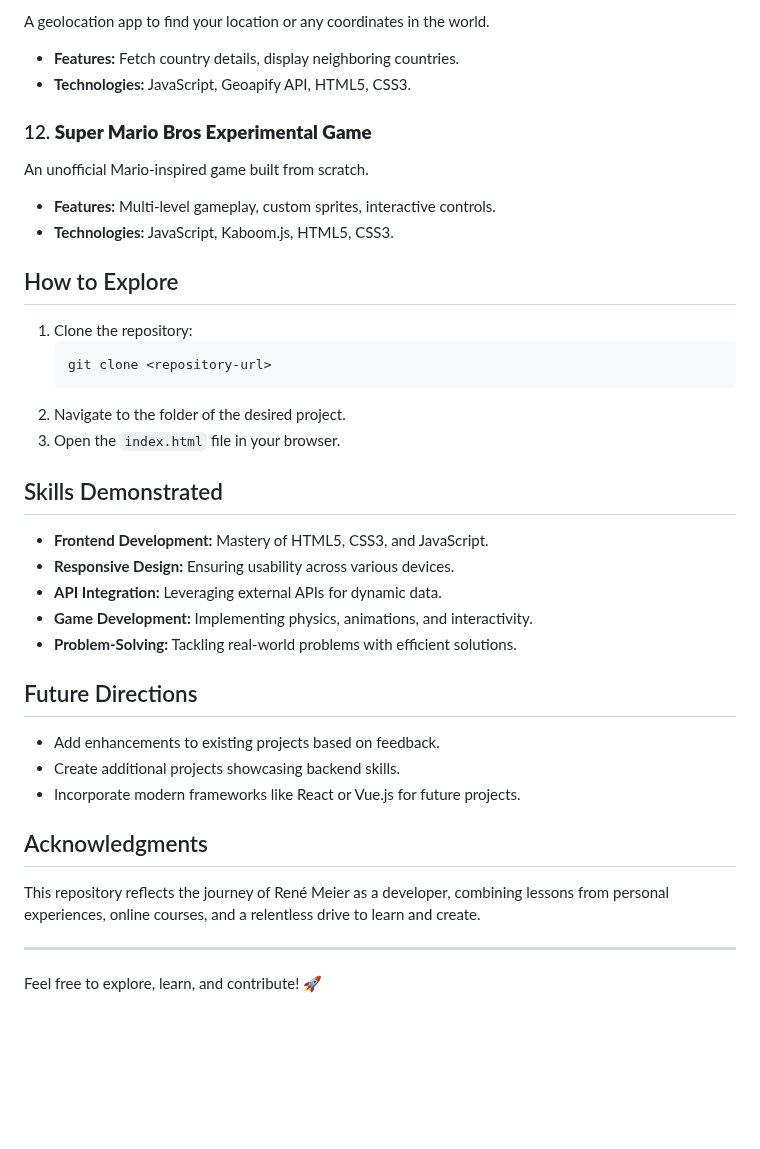
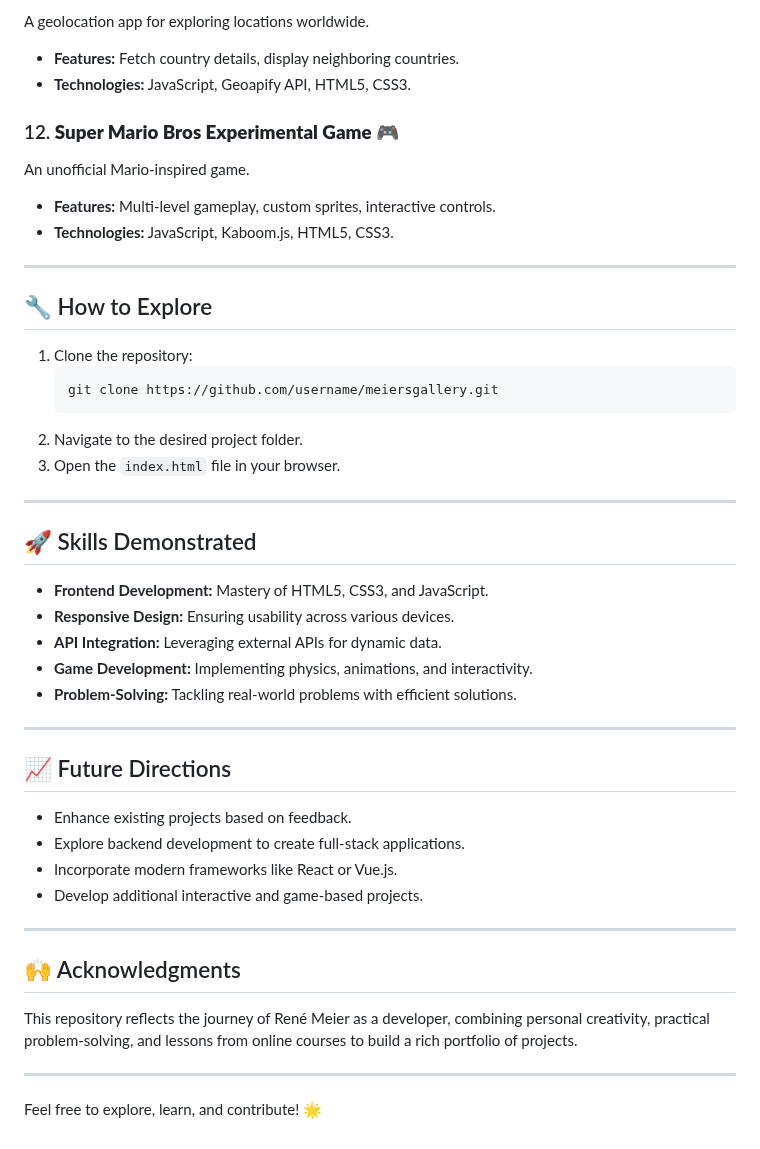
Before and after one commit to meierrene/gallery, a Markdown page: readme.md, the part around one of its changes. Rendered like a GitHub page; blank space fills up the shorter version.

````diff
--- a/readme.md
+++ b/readme.md
@@ -80,26 +82,30 @@ A utility for sending WhatsApp messages without saving contacts.
 
-A geolocation app to find your location or any coordinates in the world.
+A geolocation app for exploring locations worldwide.
 
 - **Features:** Fetch country details, display neighboring countries.
 - **Technologies:** JavaScript, Geoapify API, HTML5, CSS3.
 
-### 12. **Super Mario Bros Experimental Game**
+### 12. **Super Mario Bros Experimental Game** 🎮
 
-An unofficial Mario-inspired game built from scratch.
+An unofficial Mario-inspired game.
 
 - **Features:** Multi-level gameplay, custom sprites, interactive controls.
 - **Technologies:** JavaScript, Kaboom.js, HTML5, CSS3.
 
-## How to Explore
+---
+
+## 🔧 How to Explore
 
 1. Clone the repository:
    ```bash
-   git clone <repository-url>
+   git clone https://github.com/username/meiersgallery.git
    ```
-2. Navigate to the folder of the desired project.
+2. Navigate to the desired project folder.
 3. Open the `index.html` file in your browser.
 
-## Skills Demonstrated
+---
+
+## 🚀 Skills Demonstrated
 
 - **Frontend Development:** Mastery of HTML5, CSS3, and JavaScript.
 - **Responsive Design:** Ensuring usability across various devices.
@@ -107,16 +113,21 @@ An unofficial Mario-inspired game built from scratch.
 - **Game Development:** Implementing physics, animations, and interactivity.
 - **Problem-Solving:** Tackling real-world problems with efficient solutions.
 
-## Future Directions
+---
 
-- Add enhancements to existing projects based on feedback.
-- Create additional projects showcasing backend skills.
-- Incorporate modern frameworks like React or Vue.js for future projects.
+## 📈 Future Directions
 
-## Acknowledgments
-
-This repository reflects the journey of René Meier as a developer, combining lessons from personal experiences, online courses, and a relentless drive to learn and create.
+- Enhance existing projects based on feedback.
+- Explore backend development to create full-stack applications.
+- Incorporate modern frameworks like React or Vue.js.
+- Develop additional interactive and game-based projects.
 
 ---
 
-Feel free to explore, learn, and contribute! 🚀
+## 🙌 Acknowledgments
+
+This repository reflects the journey of René Meier as a developer, combining personal creativity, practical problem-solving, and lessons from online courses to build a rich portfolio of projects.
+
+---
+
+Feel free to explore, learn, and contribute! 🌟
````
Also changed, not shown: other parts of readme.md (+27 -25 lines).
